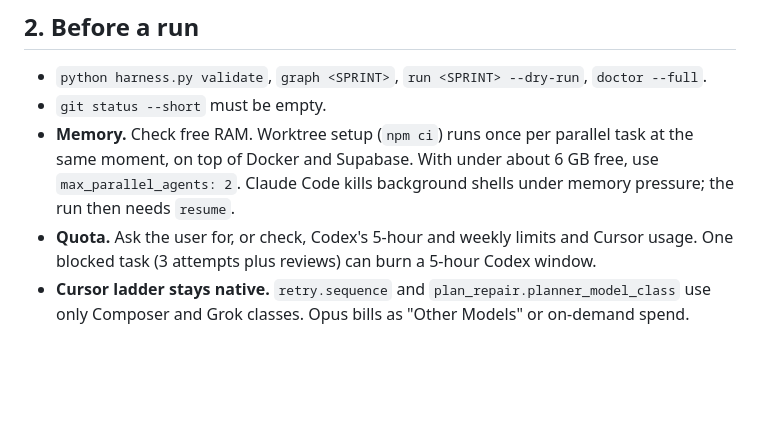
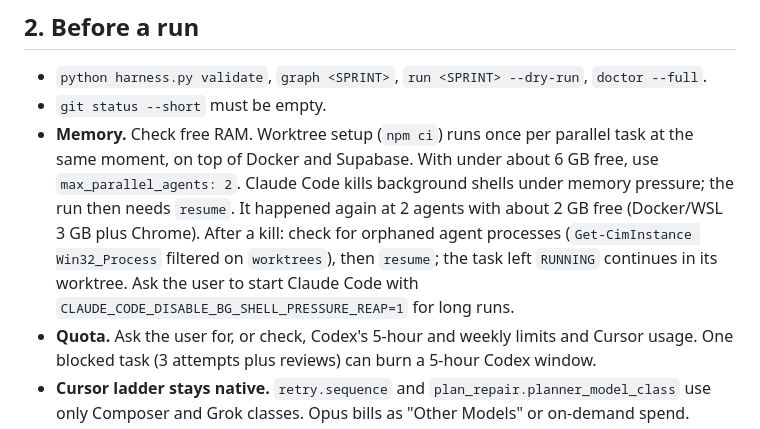
Before and after one commit to ithamarSpitz/booknook, a Markdown page: HARNESS-OPERATOR.md, the part around the change. Rendered like a GitHub page; blank space fills up the shorter version.

Commit message:
Handbook: recovering from a memory-pressure kill
Co-Authored-By: Claude Opus 5.5 <noreply@anthropic.com>
Claude-Session: https://claude.ai/code/session_012UxRsLM1WNyiZZ94TuD3TN

```diff
--- a/HARNESS-OPERATOR.md
+++ b/HARNESS-OPERATOR.md
@@ -13,7 +13,7 @@ For whoever drives `harness.py` (usually Claude). Read before starting, resuming
 
 - `python harness.py validate`, `graph <SPRINT>`, `run <SPRINT> --dry-run`, `doctor --full`.
 - `git status --short` must be empty.
-- **Memory.** Check free RAM. Worktree setup (`npm ci`) runs once per parallel task at the same moment, on top of Docker and Supabase. With under about 6 GB free, use `max_parallel_agents: 2`. Claude Code kills background shells under memory pressure; the run then needs `resume`.
+- **Memory.** Check free RAM. Worktree setup (`npm ci`) runs once per parallel task at the same moment, on top of Docker and Supabase. With under about 6 GB free, use `max_parallel_agents: 2`. Claude Code kills background shells under memory pressure; the run then needs `resume`. It happened again at 2 agents with about 2 GB free (Docker/WSL 3 GB plus Chrome). After a kill: check for orphaned agent processes (`Get-CimInstance Win32_Process` filtered on `worktrees`), then `resume`; the task left `RUNNING` continues in its worktree. Ask the user to start Claude Code with `CLAUDE_CODE_DISABLE_BG_SHELL_PRESSURE_REAP=1` for long runs.
 - **Quota.** Ask the user for, or check, Codex's 5-hour and weekly limits and Cursor usage. One blocked task (3 attempts plus reviews) can burn a 5-hour Codex window.
 - **Cursor ladder stays native.** `retry.sequence` and `plan_repair.planner_model_class` use only Composer and Grok classes. Opus bills as "Other Models" or on-demand spend.
 - **Stray processes.** Look for old dev servers (`supabase functions serve`, web servers) that would collide with verification ports, and stop them before a task that starts its own.
```
